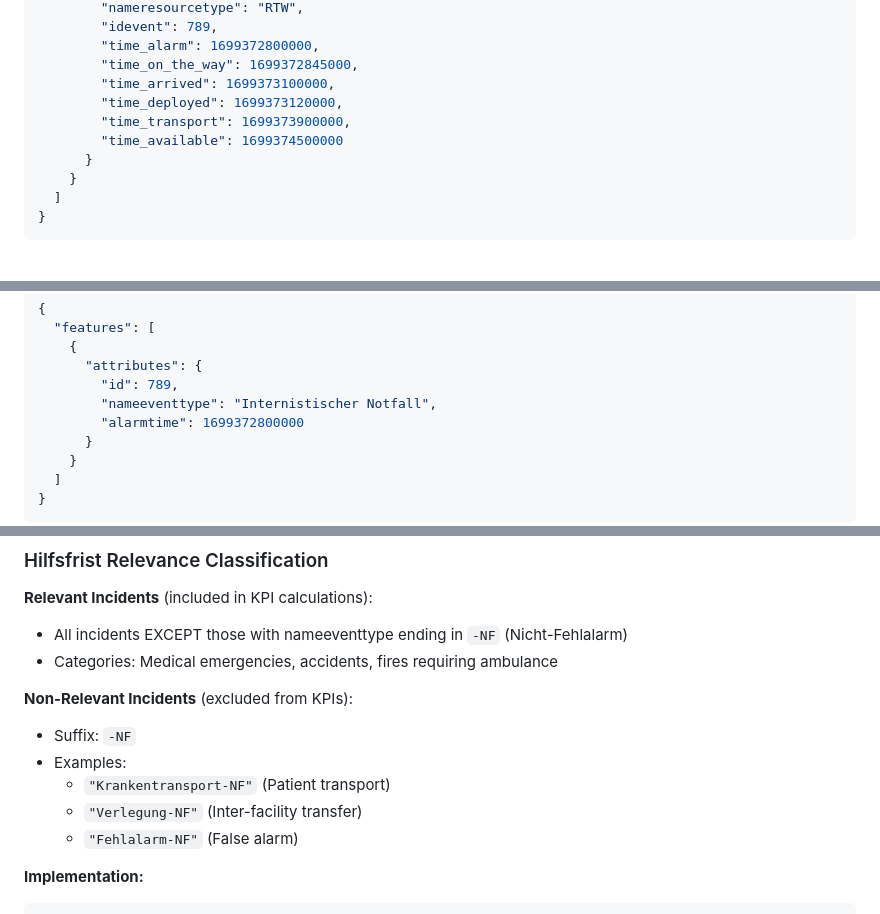
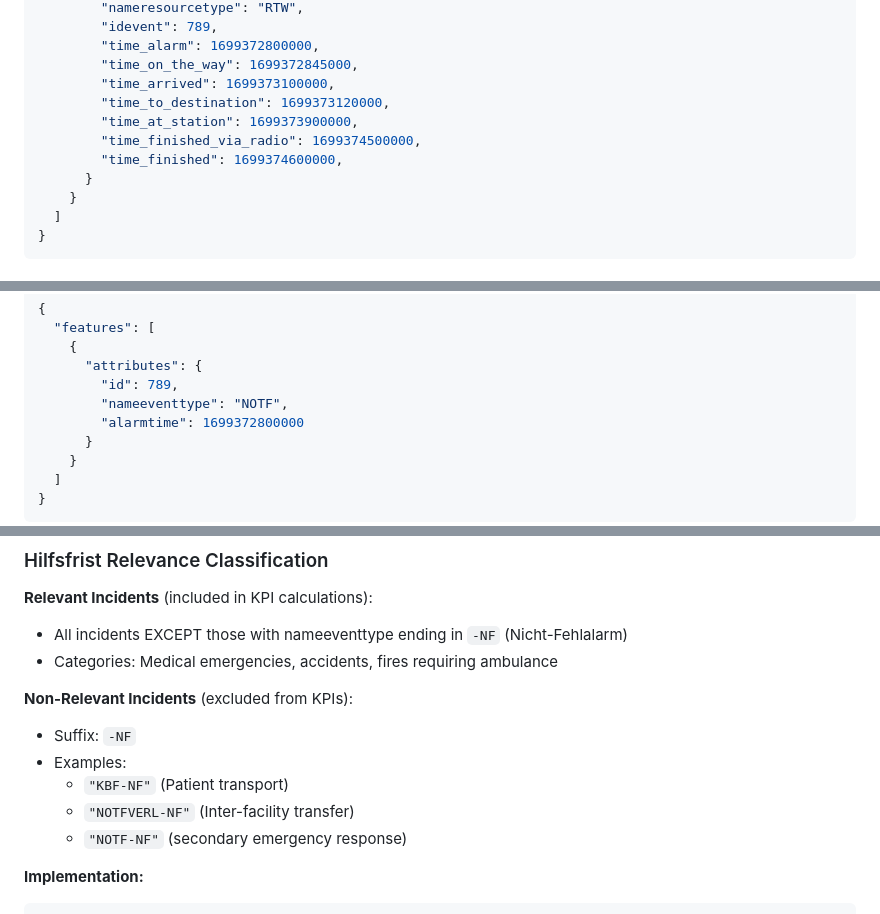
Before and after one commit to tobiaswildezahn/dashboard_dev, a Markdown page: DOCUMENTATION.md, 3 parts joined by grey strips. GitHub-like rendering.

````diff
--- a/DOCUMENTATION.md
+++ b/DOCUMENTATION.md
@@ -185,9 +189,10 @@ Deployment:   Single HTML file, file:// protocol compatible
         "time_alarm": 1699372800000,
         "time_on_the_way": 1699372845000,
         "time_arrived": 1699373100000,
-        "time_deployed": 1699373120000,
-        "time_transport": 1699373900000,
-        "time_available": 1699374500000
+        "time_to_destination": 1699373120000,
+        "time_at_station": 1699373900000,
+        "time_finished_via_radio": 1699374500000,
+        "time_finished": 1699374600000,
       }
     }
   ]
@@ -214,7 +219,7 @@ Deployment:   Single HTML file, file:// protocol compatible
     {
       "attributes": {
         "id": 789,
-        "nameeventtype": "Internistischer Notfall",
+        "nameeventtype": "NOTF",
         "alarmtime": 1699372800000
       }
     }
@@ -264,9 +269,9 @@ interface ProcessedEinsatz {
 **Non-Relevant Incidents** (excluded from KPIs):
 - Suffix: `-NF`
 - Examples:
-  - `"Krankentransport-NF"` (Patient transport)
-  - `"Verlegung-NF"` (Inter-facility transfer)
-  - `"Fehlalarm-NF"` (False alarm)
+  - `"KBF-NF"` (Patient transport)
+  - `"NOTFVERL-NF"` (Inter-facility transfer)
+  - `"NOTF-NF"` (secondary emergency response)
 
 **Implementation:**
 ```javascript
````
Also changed, not shown: other parts of DOCUMENTATION.md (+13 -45 lines).
